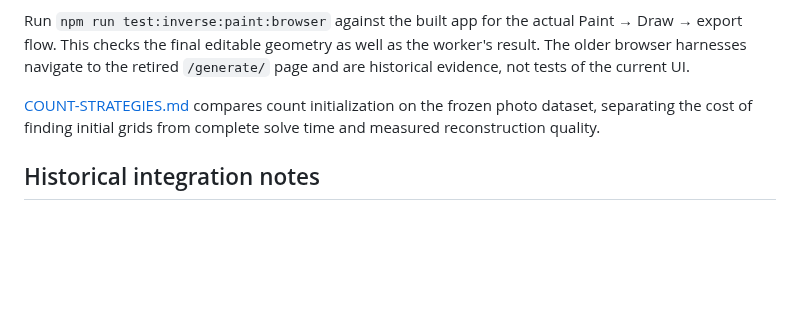
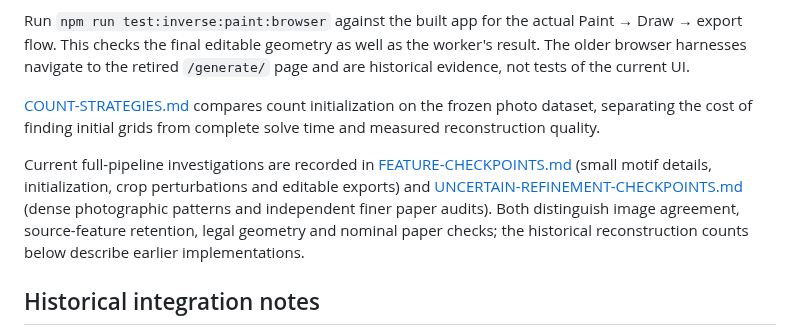
Before and after one commit to thomasahle/julehjerte, a Markdown page: docs/inverse/README.md, the part around the change. Drawn GitHub-style; blank space fills up the shorter version.

Commit message:
Record full-pipeline feature-retention gains and rejected fits

```diff
--- a/docs/inverse/README.md
+++ b/docs/inverse/README.md
@@ -5,6 +5,14 @@ The engine runs in the editor's paint mode, `/editor/mal/` and `/en/editor/paint
 Run `npm run test:inverse:paint:browser` against the built app for the actual Paint → Draw → export flow. This checks the final editable geometry as well as the worker's result. The older browser harnesses navigate to the retired `/generate/` page and are historical evidence, not tests of the current UI.
 
 [COUNT-STRATEGIES.md](COUNT-STRATEGIES.md) compares count initialization on the frozen photo dataset, separating the cost of finding initial grids from complete solve time and measured reconstruction quality.
+
+Current full-pipeline investigations are recorded in
+[FEATURE-CHECKPOINTS.md](FEATURE-CHECKPOINTS.md) (small motif details, initialization,
+crop perturbations and editable exports) and
+[UNCERTAIN-REFINEMENT-CHECKPOINTS.md](UNCERTAIN-REFINEMENT-CHECKPOINTS.md)
+(dense photographic patterns and independent finer paper audits). Both distinguish
+image agreement, source-feature retention, legal geometry and nominal paper checks;
+the historical reconstruction counts below describe earlier implementations.
 
 ## Historical integration notes
 
```
Also changed, not shown: docs/inverse/FEATURE-CHECKPOINTS.md (+49 -0 lines), docs/inverse/feature-checkpoints.png (added).
